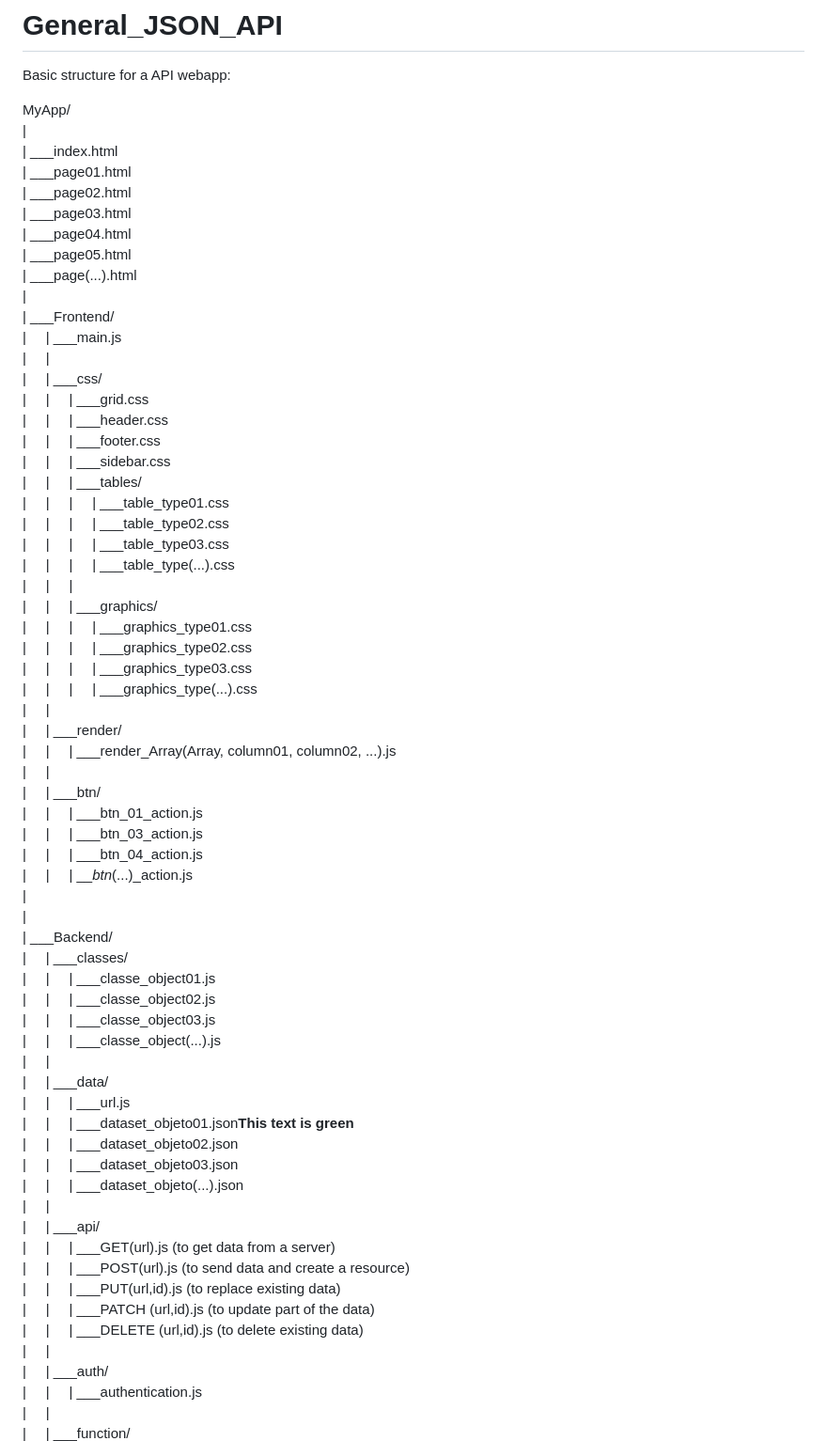
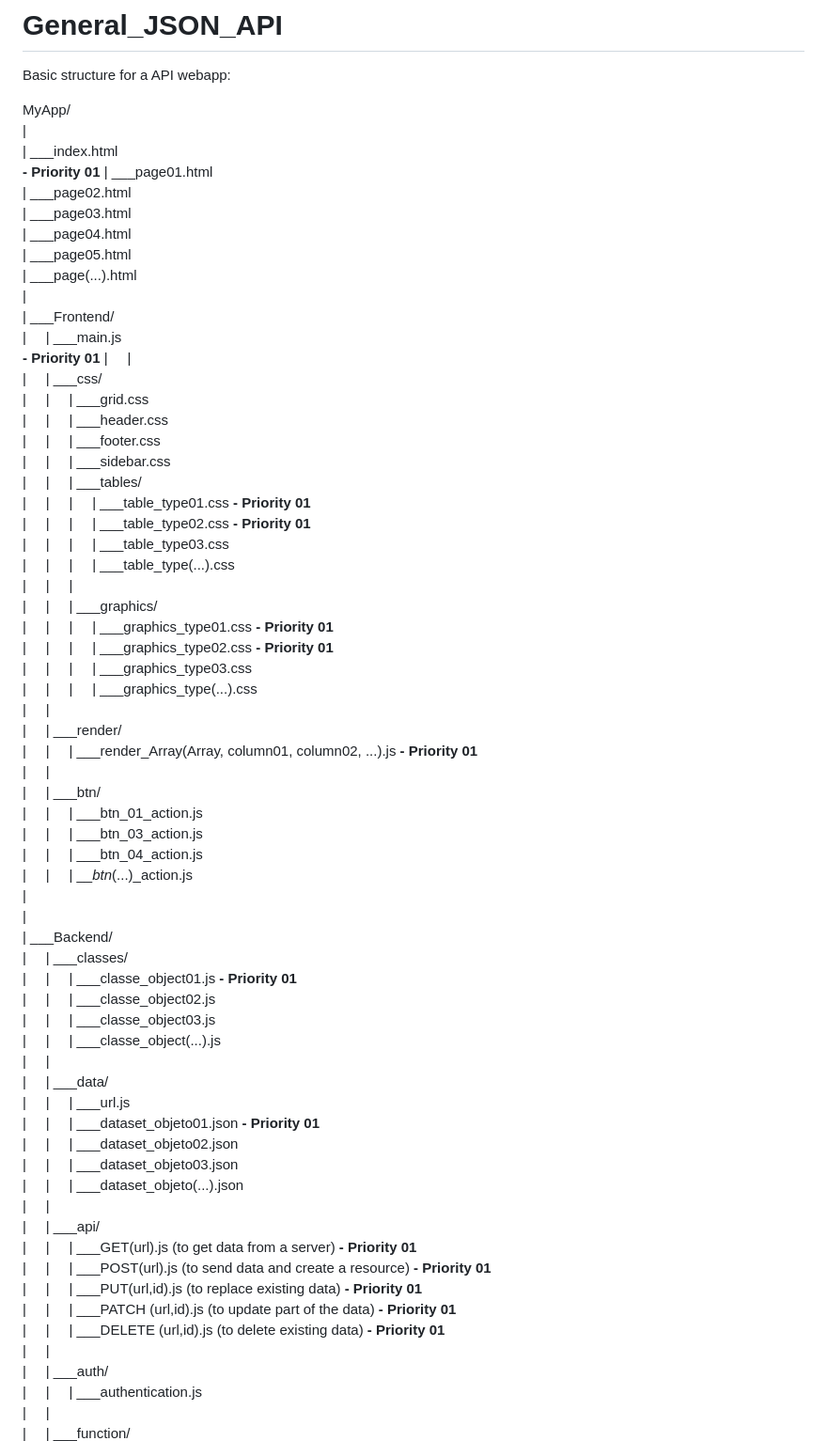
Before and after one commit to Pedromfserafim/General_JSON_API, a Markdown page: README.md, the part around the change. Shown at 94% size. Drawn GitHub-style.

Commit message:
Add priority labels to various files in README

```diff
--- a/README.md
+++ b/README.md
@@ -5,7 +5,7 @@ Basic structure for a API webapp:
 
 MyApp/<br>
 |<br>
-| ___index.html<br>
+| ___index.html<br><b> - Priority 01</b>
 | ___page01.html<br>
 | ___page02.html<br>
 | ___page03.html<br>
@@ -14,7 +14,7 @@ MyApp/<br>
 | ___page(...).html<br>
 |<br>
 | ___Frontend/<br>
-|&nbsp;&nbsp;&nbsp;&nbsp;&nbsp;| ___main.js<br>
+|&nbsp;&nbsp;&nbsp;&nbsp;&nbsp;| ___main.js<br><b> - Priority 01</b>
 |&nbsp;&nbsp;&nbsp;&nbsp;&nbsp;|<br>
 |&nbsp;&nbsp;&nbsp;&nbsp;&nbsp;| ___css/<br>
 |&nbsp;&nbsp;&nbsp;&nbsp;&nbsp;|&nbsp;&nbsp;&nbsp;&nbsp;&nbsp;| ___grid.css<br>
@@ -22,19 +22,19 @@ MyApp/<br>
 |&nbsp;&nbsp;&nbsp;&nbsp;&nbsp;|&nbsp;&nbsp;&nbsp;&nbsp;&nbsp;| ___footer.css<br>
 |&nbsp;&nbsp;&nbsp;&nbsp;&nbsp;|&nbsp;&nbsp;&nbsp;&nbsp;&nbsp;| ___sidebar.css<br>
 |&nbsp;&nbsp;&nbsp;&nbsp;&nbsp;|&nbsp;&nbsp;&nbsp;&nbsp;&nbsp;| ___tables/<br>
-|&nbsp;&nbsp;&nbsp;&nbsp;&nbsp;|&nbsp;&nbsp;&nbsp;&nbsp;&nbsp;|&nbsp;&nbsp;&nbsp;&nbsp;&nbsp;| ___table_type01.css<br>
-|&nbsp;&nbsp;&nbsp;&nbsp;&nbsp;|&nbsp;&nbsp;&nbsp;&nbsp;&nbsp;|&nbsp;&nbsp;&nbsp;&nbsp;&nbsp;| ___table_type02.css<br>
+|&nbsp;&nbsp;&nbsp;&nbsp;&nbsp;|&nbsp;&nbsp;&nbsp;&nbsp;&nbsp;|&nbsp;&nbsp;&nbsp;&nbsp;&nbsp;| ___table_type01.css<b> - Priority 01</b><br>
+|&nbsp;&nbsp;&nbsp;&nbsp;&nbsp;|&nbsp;&nbsp;&nbsp;&nbsp;&nbsp;|&nbsp;&nbsp;&nbsp;&nbsp;&nbsp;| ___table_type02.css<b> - Priority 01</b><br>
 |&nbsp;&nbsp;&nbsp;&nbsp;&nbsp;|&nbsp;&nbsp;&nbsp;&nbsp;&nbsp;|&nbsp;&nbsp;&nbsp;&nbsp;&nbsp;| ___table_type03.css<br>
 |&nbsp;&nbsp;&nbsp;&nbsp;&nbsp;|&nbsp;&nbsp;&nbsp;&nbsp;&nbsp;|&nbsp;&nbsp;&nbsp;&nbsp;&nbsp;| ___table_type(...).css<br>
 |&nbsp;&nbsp;&nbsp;&nbsp;&nbsp;|&nbsp;&nbsp;&nbsp;&nbsp;&nbsp;|<br>
 |&nbsp;&nbsp;&nbsp;&nbsp;&nbsp;|&nbsp;&nbsp;&nbsp;&nbsp;&nbsp;| ___graphics/<br>
-|&nbsp;&nbsp;&nbsp;&nbsp;&nbsp;|&nbsp;&nbsp;&nbsp;&nbsp;&nbsp;|&nbsp;&nbsp;&nbsp;&nbsp;&nbsp;| ___graphics_type01.css<br>
-|&nbsp;&nbsp;&nbsp;&nbsp;&nbsp;|&nbsp;&nbsp;&nbsp;&nbsp;&nbsp;|&nbsp;&nbsp;&nbsp;&nbsp;&nbsp;| ___graphics_type02.css<br>
+|&nbsp;&nbsp;&nbsp;&nbsp;&nbsp;|&nbsp;&nbsp;&nbsp;&nbsp;&nbsp;|&nbsp;&nbsp;&nbsp;&nbsp;&nbsp;| ___graphics_type01.css<b> - Priority 01</b><br>
+|&nbsp;&nbsp;&nbsp;&nbsp;&nbsp;|&nbsp;&nbsp;&nbsp;&nbsp;&nbsp;|&nbsp;&nbsp;&nbsp;&nbsp;&nbsp;| ___graphics_type02.css<b> - Priority 01</b><br>
 |&nbsp;&nbsp;&nbsp;&nbsp;&nbsp;|&nbsp;&nbsp;&nbsp;&nbsp;&nbsp;|&nbsp;&nbsp;&nbsp;&nbsp;&nbsp;| ___graphics_type03.css<br>
 |&nbsp;&nbsp;&nbsp;&nbsp;&nbsp;|&nbsp;&nbsp;&nbsp;&nbsp;&nbsp;|&nbsp;&nbsp;&nbsp;&nbsp;&nbsp;| ___graphics_type(...).css<br>
 |&nbsp;&nbsp;&nbsp;&nbsp;&nbsp;|<br>
 |&nbsp;&nbsp;&nbsp;&nbsp;&nbsp;| ___render/<br>
-|&nbsp;&nbsp;&nbsp;&nbsp;&nbsp;|&nbsp;&nbsp;&nbsp;&nbsp;&nbsp;| ___render_Array(Array, column01, column02, ...).js<br>
+|&nbsp;&nbsp;&nbsp;&nbsp;&nbsp;|&nbsp;&nbsp;&nbsp;&nbsp;&nbsp;| ___render_Array(Array, column01, column02, ...).js<b> - Priority 01</b><br>
 |&nbsp;&nbsp;&nbsp;&nbsp;&nbsp;|<br>
 |&nbsp;&nbsp;&nbsp;&nbsp;&nbsp;| ___btn/<br>
 |&nbsp;&nbsp;&nbsp;&nbsp;&nbsp;|&nbsp;&nbsp;&nbsp;&nbsp;&nbsp;| ___btn_01_action.js<br>
@@ -45,24 +45,24 @@ MyApp/<br>
 |<br>
 | ___Backend/<br>
 |&nbsp;&nbsp;&nbsp;&nbsp;&nbsp;| ___classes/<br>
-|&nbsp;&nbsp;&nbsp;&nbsp;&nbsp;|&nbsp;&nbsp;&nbsp;&nbsp;&nbsp;| ___classe_object01.js<br>
+|&nbsp;&nbsp;&nbsp;&nbsp;&nbsp;|&nbsp;&nbsp;&nbsp;&nbsp;&nbsp;| ___classe_object01.js<b> - Priority 01</b><br>
 |&nbsp;&nbsp;&nbsp;&nbsp;&nbsp;|&nbsp;&nbsp;&nbsp;&nbsp;&nbsp;| ___classe_object02.js<br>
 |&nbsp;&nbsp;&nbsp;&nbsp;&nbsp;|&nbsp;&nbsp;&nbsp;&nbsp;&nbsp;| ___classe_object03.js<br>
 |&nbsp;&nbsp;&nbsp;&nbsp;&nbsp;|&nbsp;&nbsp;&nbsp;&nbsp;&nbsp;| ___classe_object(...).js<br>
 |&nbsp;&nbsp;&nbsp;&nbsp;&nbsp;|<br>
 |&nbsp;&nbsp;&nbsp;&nbsp;&nbsp;| ___data/<br>
 |&nbsp;&nbsp;&nbsp;&nbsp;&nbsp;|&nbsp;&nbsp;&nbsp;&nbsp;&nbsp;| ___url.js<br>
-|&nbsp;&nbsp;&nbsp;&nbsp;&nbsp;|&nbsp;&nbsp;&nbsp;&nbsp;&nbsp;| ___dataset_objeto01.json<b>This text is green</b><br>
+|&nbsp;&nbsp;&nbsp;&nbsp;&nbsp;|&nbsp;&nbsp;&nbsp;&nbsp;&nbsp;| ___dataset_objeto01.json<b> - Priority 01</b><br>
 |&nbsp;&nbsp;&nbsp;&nbsp;&nbsp;|&nbsp;&nbsp;&nbsp;&nbsp;&nbsp;| ___dataset_objeto02.json<br>
 |&nbsp;&nbsp;&nbsp;&nbsp;&nbsp;|&nbsp;&nbsp;&nbsp;&nbsp;&nbsp;| ___dataset_objeto03.json<br>
 |&nbsp;&nbsp;&nbsp;&nbsp;&nbsp;|&nbsp;&nbsp;&nbsp;&nbsp;&nbsp;| ___dataset_objeto(...).json<br>
 |&nbsp;&nbsp;&nbsp;&nbsp;&nbsp;|<br>
 |&nbsp;&nbsp;&nbsp;&nbsp;&nbsp;| ___api/<br>
-|&nbsp;&nbsp;&nbsp;&nbsp;&nbsp;|&nbsp;&nbsp;&nbsp;&nbsp;&nbsp;| ___GET(url).js (to get data from a server)<br>
-|&nbsp;&nbsp;&nbsp;&nbsp;&nbsp;|&nbsp;&nbsp;&nbsp;&nbsp;&nbsp;| ___POST(url).js (to send data and create a resource)<br>
-|&nbsp;&nbsp;&nbsp;&nbsp;&nbsp;|&nbsp;&nbsp;&nbsp;&nbsp;&nbsp;| ___PUT(url,id).js (to replace existing data)<br>
-|&nbsp;&nbsp;&nbsp;&nbsp;&nbsp;|&nbsp;&nbsp;&nbsp;&nbsp;&nbsp;| ___PATCH (url,id).js (to update part of the data)<br>
-|&nbsp;&nbsp;&nbsp;&nbsp;&nbsp;|&nbsp;&nbsp;&nbsp;&nbsp;&nbsp;| ___DELETE (url,id).js (to delete existing data)<br>
+|&nbsp;&nbsp;&nbsp;&nbsp;&nbsp;|&nbsp;&nbsp;&nbsp;&nbsp;&nbsp;| ___GET(url).js (to get data from a server)<b> - Priority 01</b><br>
+|&nbsp;&nbsp;&nbsp;&nbsp;&nbsp;|&nbsp;&nbsp;&nbsp;&nbsp;&nbsp;| ___POST(url).js (to send data and create a resource)<b> - Priority 01</b><br>
+|&nbsp;&nbsp;&nbsp;&nbsp;&nbsp;|&nbsp;&nbsp;&nbsp;&nbsp;&nbsp;| ___PUT(url,id).js (to replace existing data)<b> - Priority 01</b><br>
+|&nbsp;&nbsp;&nbsp;&nbsp;&nbsp;|&nbsp;&nbsp;&nbsp;&nbsp;&nbsp;| ___PATCH (url,id).js (to update part of the data)<b> - Priority 01</b><br>
+|&nbsp;&nbsp;&nbsp;&nbsp;&nbsp;|&nbsp;&nbsp;&nbsp;&nbsp;&nbsp;| ___DELETE (url,id).js (to delete existing data)<b> - Priority 01</b><br>
 |&nbsp;&nbsp;&nbsp;&nbsp;&nbsp;|<br>
 |&nbsp;&nbsp;&nbsp;&nbsp;&nbsp;| ___auth/<br>
 |&nbsp;&nbsp;&nbsp;&nbsp;&nbsp;|&nbsp;&nbsp;&nbsp;&nbsp;&nbsp;| ___authentication.js<br>
```
